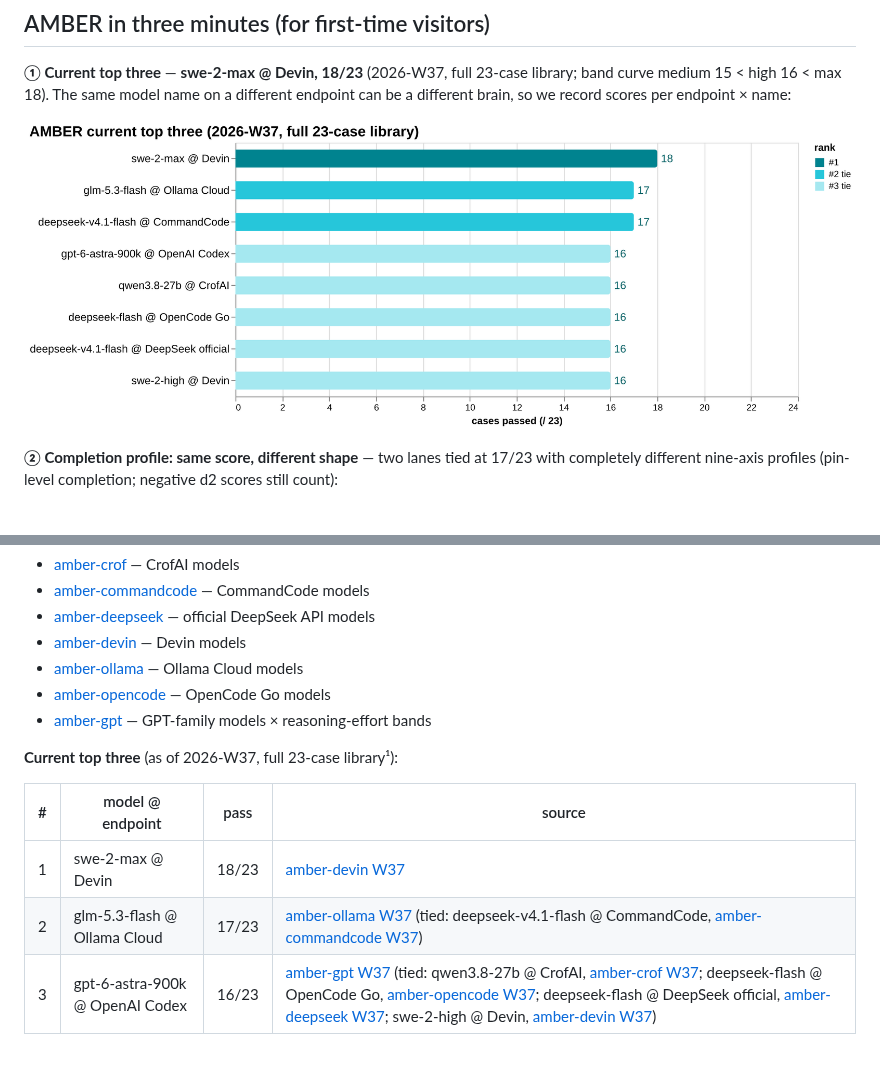
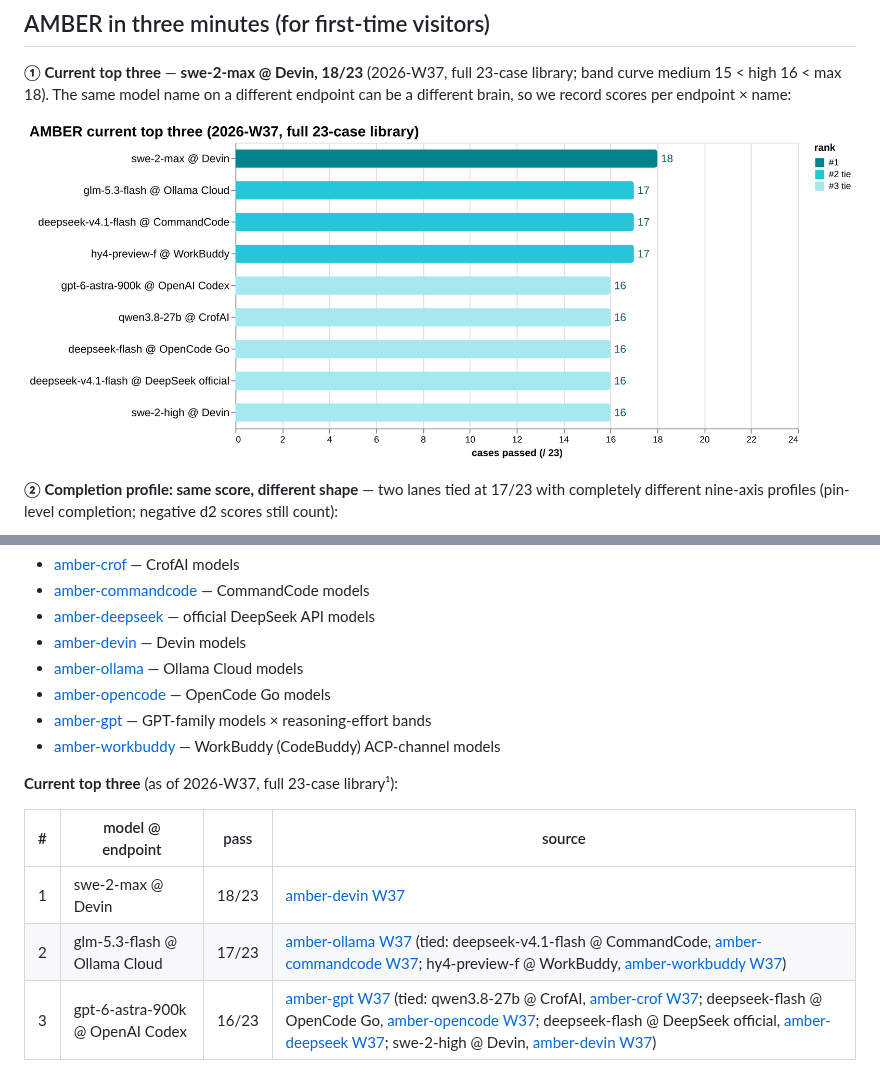
Before and after one commit to getaskclaw/amber, a Markdown page: README.en.md, 2 parts joined by grey strips. GitHub-like rendering; pictures changed too: docs/images/top3-2026-w37.en.png.

```diff
--- a/README.en.md
+++ b/README.en.md
@@ -74,13 +74,14 @@ Scores and cases are published separately: results are public, cases never are.
 - [amber-ollama](https://github.com/getaskclaw/amber-ollama) — Ollama Cloud models
 - [amber-opencode](https://github.com/getaskclaw/amber-opencode) — OpenCode Go models
 - [amber-gpt](https://github.com/getaskclaw/amber-gpt) — GPT-family models × reasoning-effort bands
+- [amber-workbuddy](https://github.com/getaskclaw/amber-workbuddy) — WorkBuddy (CodeBuddy) ACP-channel models
 
 **Current top three** (as of 2026-W37, full 23-case library¹):
 
 | # | model @ endpoint | pass | source |
 |---|---|---|---|
 | 1 | swe-2-max @ Devin | 18/23 | [amber-devin W37](https://github.com/getaskclaw/amber-devin/blob/main/results/2026-W37.md) |
-| 2 | glm-5.3-flash @ Ollama Cloud | 17/23 | [amber-ollama W37](https://github.com/getaskclaw/amber-ollama/blob/main/results/2026-W37.md) (tied: deepseek-v4.1-flash @ CommandCode, [amber-commandcode W37](https://github.com/getaskclaw/amber-commandcode/blob/main/results/2026-W37.md)) |
+| 2 | glm-5.3-flash @ Ollama Cloud | 17/23 | [amber-ollama W37](https://github.com/getaskclaw/amber-ollama/blob/main/results/2026-W37.md) (tied: deepseek-v4.1-flash @ CommandCode, [amber-commandcode W37](https://github.com/getaskclaw/amber-commandcode/blob/main/results/2026-W37.md); hy4-preview-f @ WorkBuddy, [amber-workbuddy W37](https://github.com/getaskclaw/amber-workbuddy/blob/main/results/2026-W37.md)) |
 | 3 | gpt-6-astra-900k @ OpenAI Codex | 16/23 | [amber-gpt W37](https://github.com/getaskclaw/amber-gpt/blob/main/results/2026-W37.md) (tied: qwen3.8-27b @ CrofAI, [amber-crof W37](https://github.com/getaskclaw/amber-crof/blob/main/results/2026-W37.md); deepseek-flash @ OpenCode Go, [amber-opencode W37](https://github.com/getaskclaw/amber-opencode/blob/main/results/2026-W37.md); deepseek-flash @ DeepSeek official, [amber-deepseek W37](https://github.com/getaskclaw/amber-deepseek/blob/main/results/2026-W37.md); swe-2-high @ Devin, [amber-devin W37](https://github.com/getaskclaw/amber-devin/blob/main/results/2026-W37.md)) |
 
 Not yet on the board: Fable, kimi-k3 and friends — this week's token budget didn't stretch to their exam fees; they sit the library as soon as the budget lands, and scores publish with the next issue.
```
Also changed, not shown: other parts of README.en.md (+1 -1 lines), README.md (+3 -2 lines), docs/images/top3-2026-w37.png, 2 other files.
